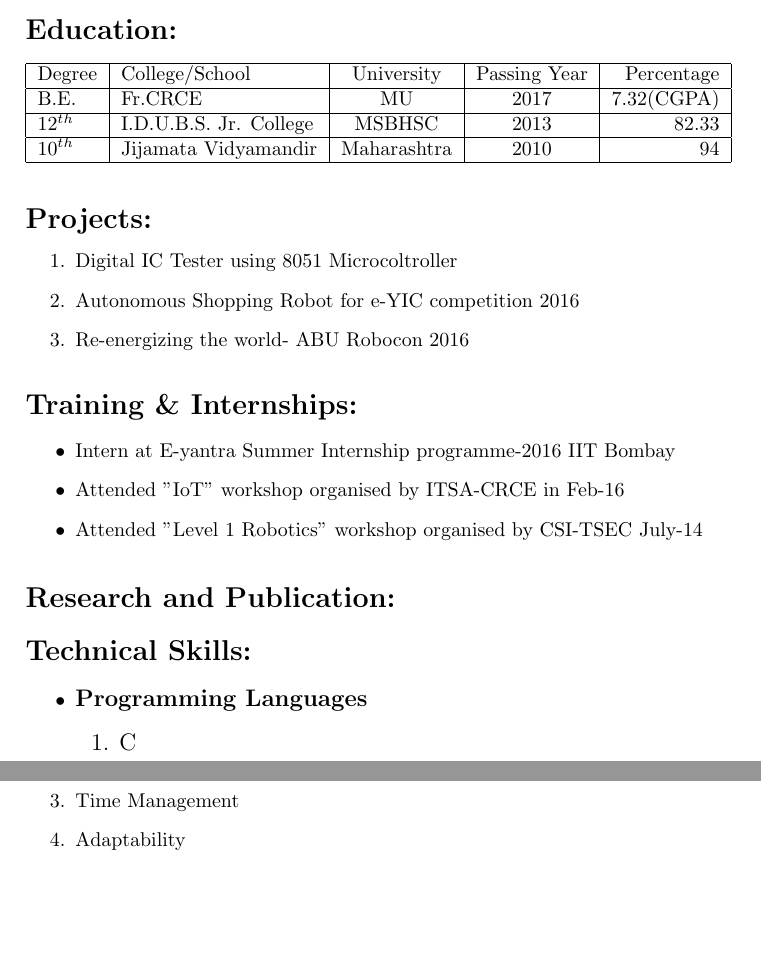
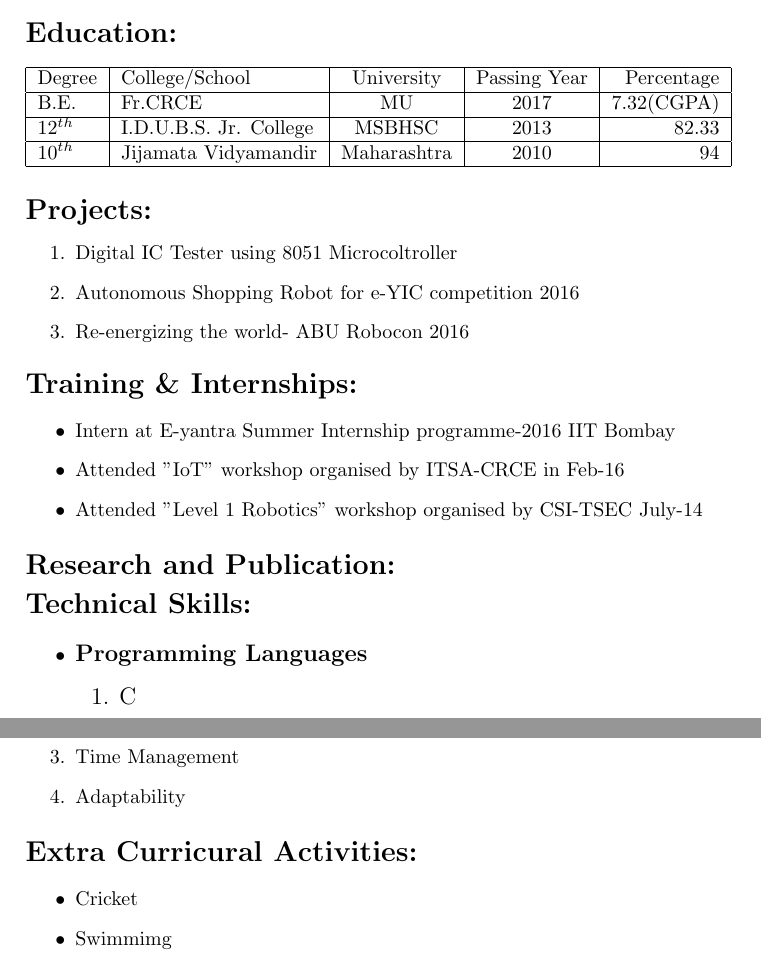
Before and after one commit to rohitkhuspe1996/Rohit_Resume, a LaTeX CV (RohitResume.tex): two parts of pages 1 and 2 of 2, joined at a grey line, cut so that both start at the same text, the shorter picture padded with empty space. Compiled offline with pdfLaTeX.

Commit message:
Added Extra Curricular Activities

```diff
--- a/RohitResume.tex
+++ b/RohitResume.tex
@@ -50,7 +50,7 @@
 
   %PROJECTS
 
-  	\begin{Large}\vspace{0.2in}\textbf{Projects:}\end{Large}
+  	\begin{Large}\vspace{0.1in}\textbf{Projects:}\end{Large}
   	\begin{enumerate}
   		\item Digital IC Tester using 8051 Microcoltroller
   		\item Autonomous Shopping Robot for e-YIC competition 2016
@@ -68,10 +68,10 @@
 		\end{itemize}
 
 %RESEARCH PUBLICATIONS
-			\begin{Large}\vspace{0.2in}\textbf{Research and Publication:}\end{Large}\\
+			\begin{Large}\vspace{0.1in}\textbf{Research and Publication:}\end{Large}\\
 
 %TECHNICAL SKILLS
-			\begin{Large}\vspace{0.2in}\textbf{Technical Skills:}\end{Large}\\
+			\begin{Large}\vspace{0.1in}\textbf{Technical Skills:}\end{Large}\\
 			\begin{itemize}
 				\item \large\textbf{Programming Languages}
 					\begin{enumerate}
@@ -96,6 +96,13 @@
 				\item Time Management
 				\item Adaptability
 			\end{enumerate}
+
+%EXTRA-CURRICULAR
+				\begin{Large}\vspace{0.1in}\textbf{Extra Curricural Activities:}\end{Large}\\
+				\begin{itemize}
+					\item Cricket
+					\item Swimmimg
+				\end{itemize}
 
 
 
```
Also changed, not shown: RohitResume.pdf, RohitResume.tex (4 more changed lines), 2 other files.
